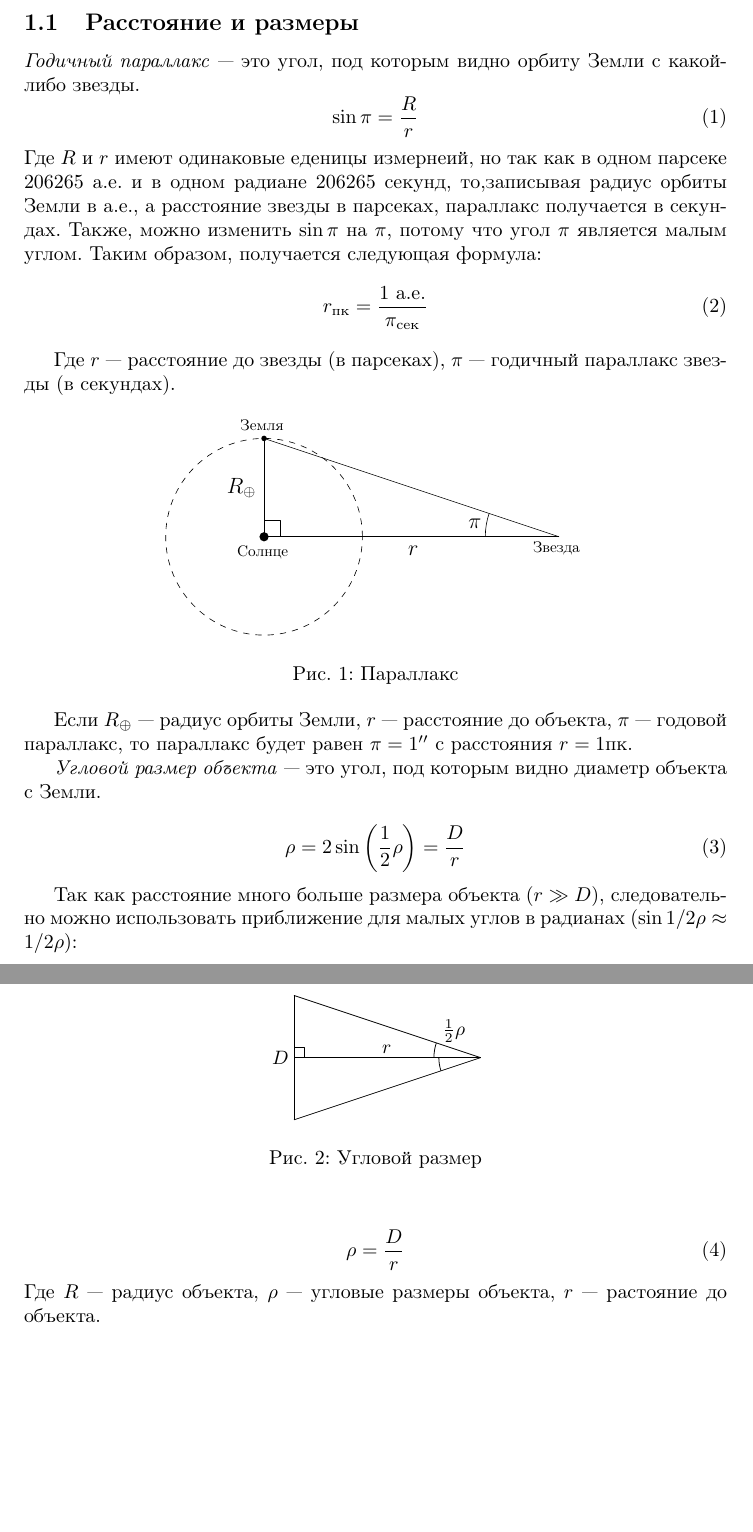
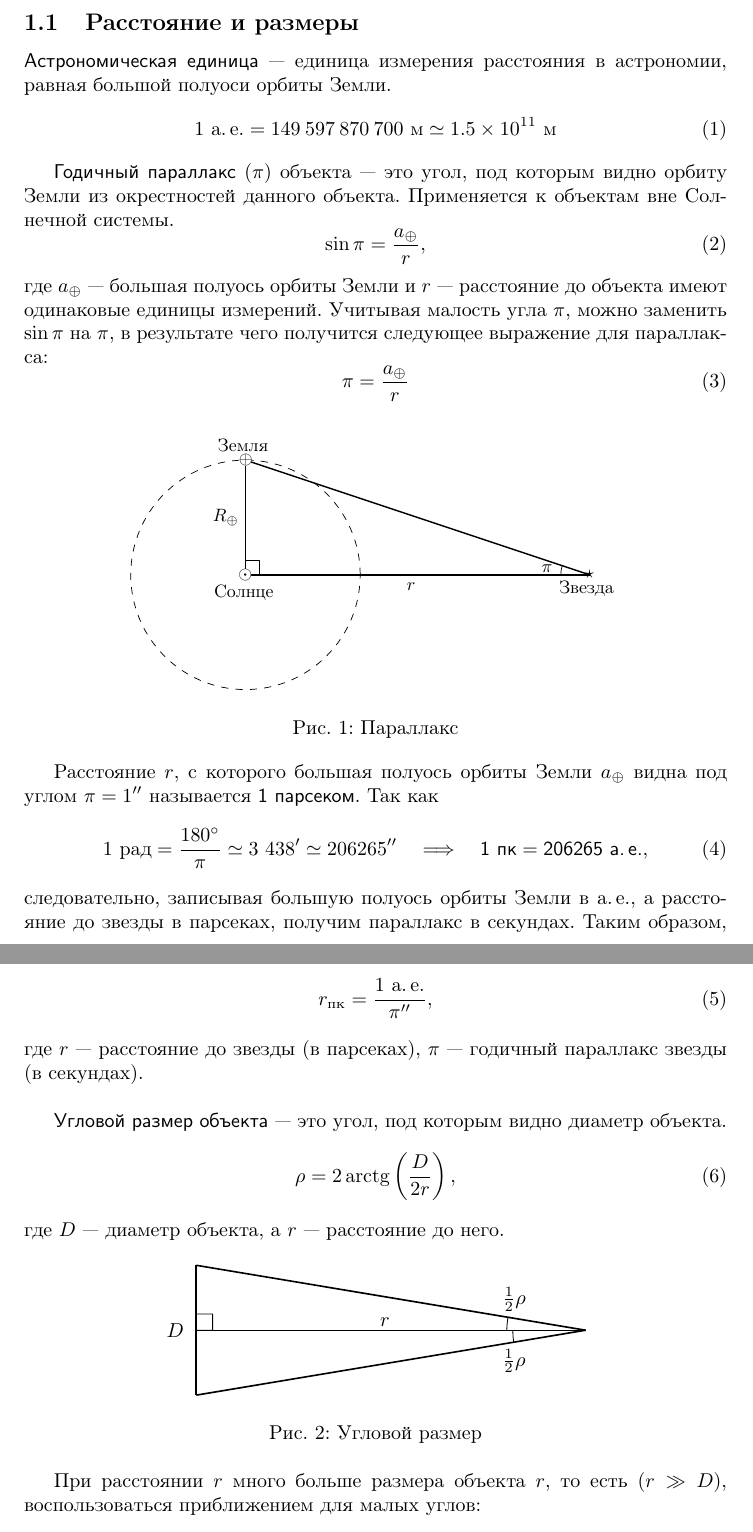
Before and after one commit to AShepelevv/astro-notebook, a LaTeX document (astro-notebook.tex, which reads sections/celestial-mechanic/dist-sizes.tex): two parts of pages 4 and 5 of 5 before the commit and two parts of pages 3 and 4 of 5 after it, joined at a grey line, cut so that both start at the same text, the shorter picture padded with empty space. Compiled offline with pdfLaTeX.

Commit message:
formating fixes before merge

```diff
--- a/sections/celestial-mechanic/dist-sizes.tex
+++ b/sections/celestial-mechanic/dist-sizes.tex
@@ -1,31 +1,44 @@
 \subsection{Расстояние и размеры}
-\textit{Годичный параллакс} --- это угол, под которым видно орбиту Земли с какой-либо звезды.
-\begin{equation}
-\sin\pi=\frac{R}{r}
-\end{equation}
-Где $R$ и $r$ имеют одинаковые еденицы измернеий, но так как в одном парсеке 206265 а.е. и в одном радиане 206265 секунд, то,записывая радиус орбиты Земли в а.е., а расстояние звезды в парсеках, параллакс получается в секундах. Также, можно изменить $\sin\pi$ на $\pi$, потому что угол $\pi$ является малым углом. Таким образом, получается следующая формула:\begin{equation}
-r_{\text{пк}}=\frac{1\text{ а.е.}}{\pi_{\text{сек}}}
+\term{Астрономическая единица}~--- единица измерения расстояния в астрономии, равная большой полуоси орбиты Земли.\begin{equation}
+	1~\au = 149\:597\:870\:700~\text{м} \simeq 1.5 \times 10^{11}~\text{м}
 \end{equation}
 
-Где $r$ --- расстояние до звезды (в парсеках), $\pi$ --- годичный параллакс звезды (в секундах).
-\begin{figure}[!h]
+\term{Годичный параллакс} ($\pi$) объекта~--- это угол, под которым видно орбиту Земли из окрестностей данного объекта. Применяется к объектам вне Солнечной системы.
+\begin{equation}
+\sin\pi=\frac{a_\oplus}{r},
+\end{equation}
+где $a_\oplus$~--- большая полуось орбиты Земли и $r$~--- расстояние до объекта имеют одинаковые единицы измерений. Учитывая малость угла $\pi$, можно заменить $\sin\pi$ на $\pi$, в результате чего получится следующее выражение для параллакса:\begin{equation}
+	\pi = \frac{a_\oplus}{r}
+\end{equation}
+
+\begin{figure}[h!]
 \centering
-\includegraphics[width = 0.6\textwidth]{1-second}
+\includegraphics[width = 0.7\textwidth]{1-second}
 \caption{Параллакс}
 \end{figure}
 
-Если $R_{\oplus}$ --- радиус орбиты Земли, $r$ --- расстояние до объекта, $\pi$ --- годовой параллакс, то параллакс будет равен $\pi=1''$ с расстояния $r=1$пк.
+Расстояние $r$, с которого большая полуось орбиты Земли $a_\oplus$ видна под углом $\pi = 1''$ называется \term{1 парсеком}. Так как \begin{equation}
+	1~\text{рад} = \frac{180^\circ}{\pi} \simeq  3 438' \simeq 206265'' \quad \Longrightarrow \quad \mathsf{1~\text{\sffamily пк} = 206265~\text{\sffamily а.\,е.}},
+\end{equation}
+следовательно, записывая большую полуось орбиты Земли в \au, а расстояние до звезды в парсеках, получим параллакс в секундах. Таким образом, получаем следующую формулу:\begin{equation}
+r_\text{пк}=\frac{1~\au}{\pi''},
+\end{equation}
+где $r$ --- расстояние до звезды (в парсеках), $\pi$ --- годичный параллакс звезды (в секундах).\\
 
-\textit{Угловой размер объекта} --- это угол, под которым видно диаметр объекта с Земли.
 
-\begin{figure}[!h]
+\term{Угловой размер объекта} --- это угол, под которым видно диаметр объекта.
+\begin{equation}
+\rho =2 \arctg \left( \frac{D}{2 r} \right),
+\end{equation}
+где $D$~--- диаметр объекта, а $r$~--- расстояние до него.
+\begin{figure}[h!]
 \centering
-\includegraphics[width = 0.3\textwidth]{angle-size}
+\includegraphics[width = 0.6\textwidth]{angle-size}
 \caption{Угловой размер}
 \end{figure}
 
-\begin{equation}
-\rho =2\sin \left( \frac{1}{2} \rho \right)=\frac{D}{r}
+При расстоянии $r$ много больше размера объекта $r$, то есть ($r\gg D$),
+  воспользоваться приближением для малых углов: \begin{equation}
+\rho \simeq \frac{D}{r}
 \end{equation}
 
-Так как расстояние много больше размера объекта $(r\gg D)$, следовательно можно использовать приближение для малых углов в радианах $(\sin 1/2\rho\approx 1/2\rho)$:
@@ -32,3 +50 @@ r_{\text{пк}}=\frac{1\text{ а.е.}}{\pi_{\text{сек}}}
 
-\begin{equation}
-\rho=\frac{D}{r}
@@ -35,2 +59 @@ r_{\text{пк}}=\frac{1\text{ а.е.}}{\pi_{\text{сек}}}
 \end{equation}
-Где $R$ --- радиус объекта, $\rho$ --- угловые размеры объекта, $r$ --- растояние до объекта.
```
Also changed, not shown: astro-notebook.tex (+1 -1 lines), sections/celestial-mechanic.tex (+2 -0 lines), astro-notebook.pdf, img/1-second.pdf, img/angle-size.pdf, img/horiz-parallax.pdf (added), sections/celestial-mechanic/dist-sizes.tex (24 more changed lines).
